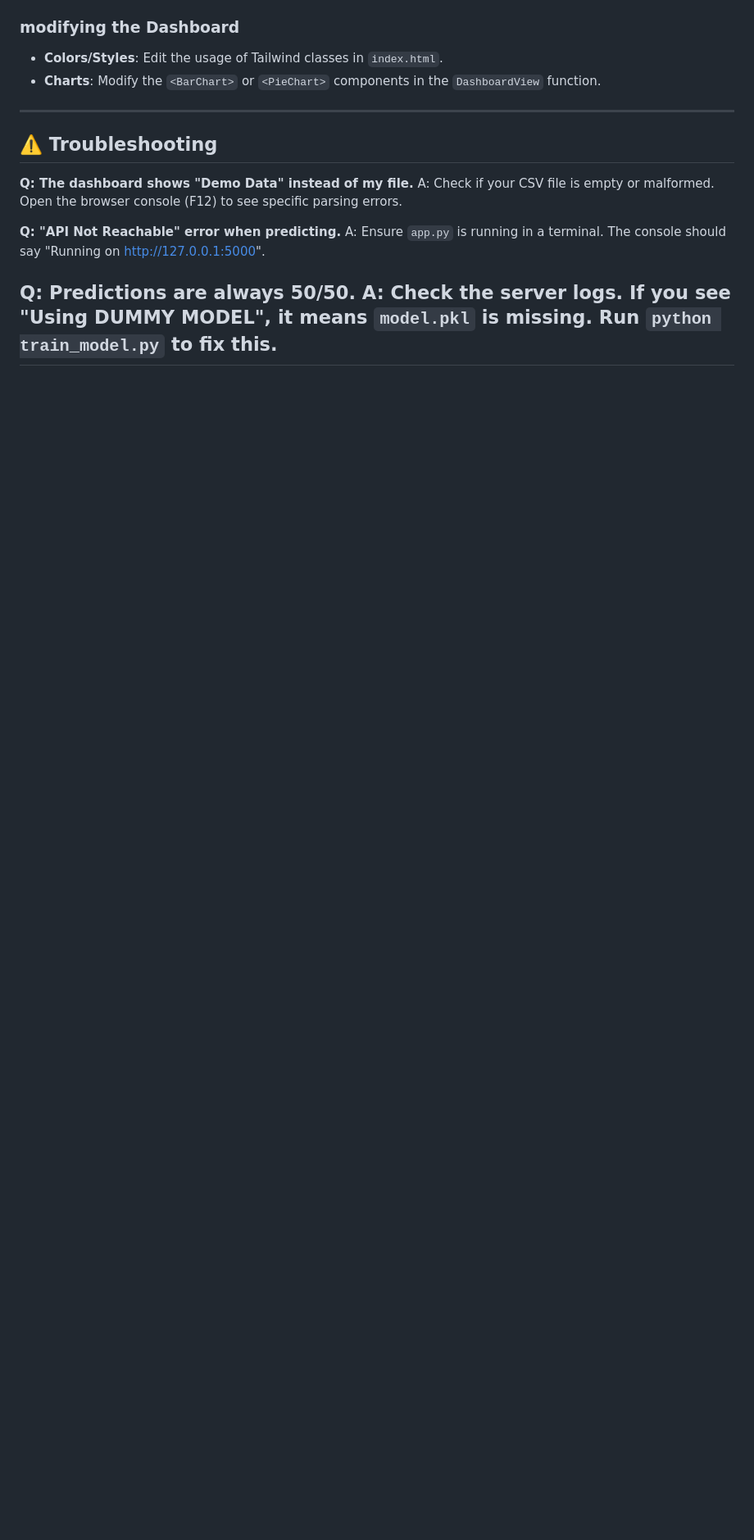
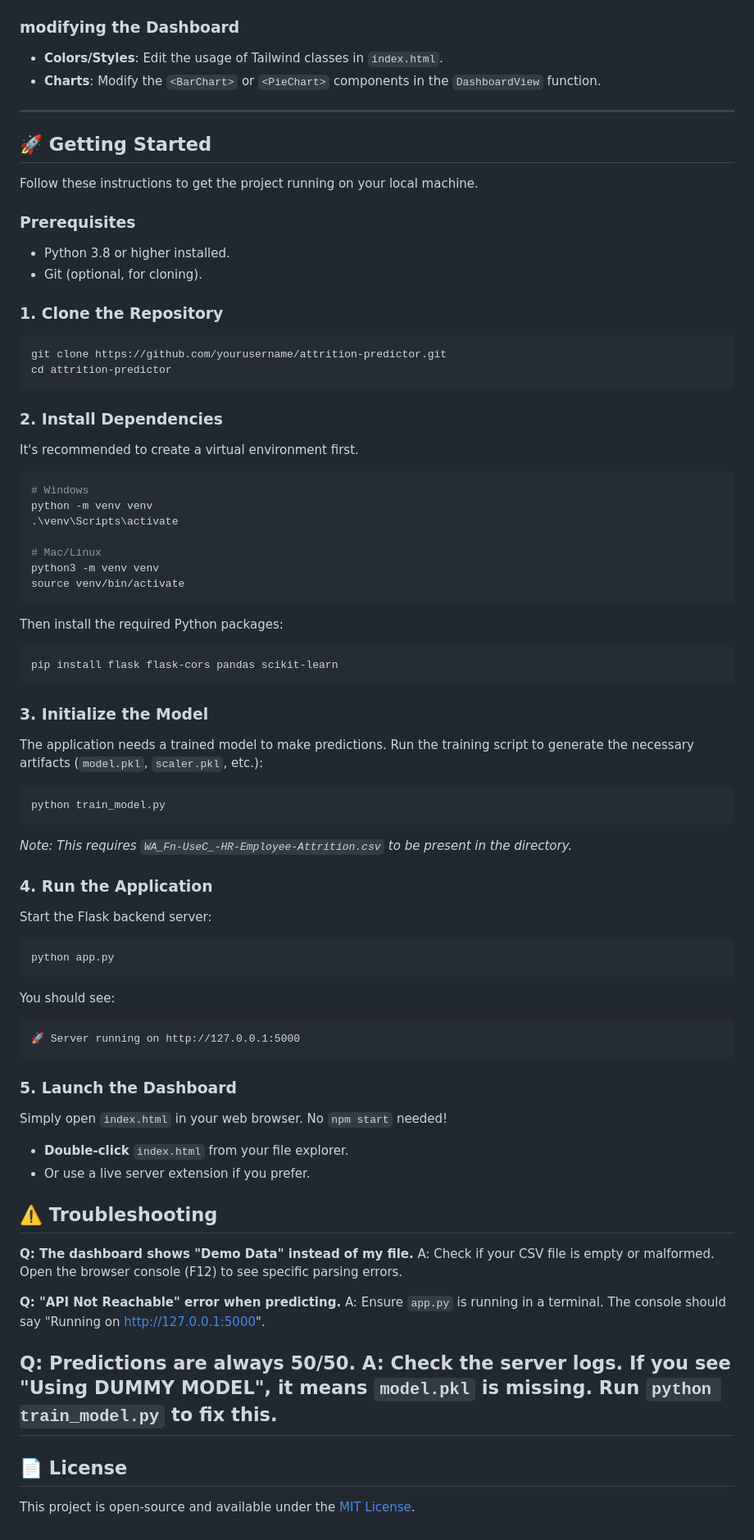
Before and after one commit to Samidha0811/Hr-Analysis, a Markdown page: README.md, the part around one of its changes. Shown at 82% size. GitHub-like rendering; blank space fills up the shorter version.

````diff
--- a/README.md
+++ b/README.md
@@ -183,6 +208,64 @@ To use your own data:
 *   **Charts**: Modify the `<BarChart>` or `<PieChart>` components in the `DashboardView` function.
 
 ---
+## 🚀 Getting Started
+
+Follow these instructions to get the project running on your local machine.
+
+### Prerequisites
+- Python 3.8 or higher installed.
+- Git (optional, for cloning).
+
+### 1. Clone the Repository
+```bash
+git clone https://github.com/yourusername/attrition-predictor.git
+cd attrition-predictor
+```
+
+### 2. Install Dependencies
+It's recommended to create a virtual environment first.
+
+```bash
+# Windows
+python -m venv venv
+.\venv\Scripts\activate
+
+# Mac/Linux
+python3 -m venv venv
+source venv/bin/activate
+```
+
+Then install the required Python packages:
+
+```bash
+pip install flask flask-cors pandas scikit-learn
+```
+
+### 3. Initialize the Model
+The application needs a trained model to make predictions. Run the training script to generate the necessary artifacts (`model.pkl`, `scaler.pkl`, etc.):
+
+```bash
+python train_model.py
+```
+*Note: This requires `WA_Fn-UseC_-HR-Employee-Attrition.csv` to be present in the directory.*
+
+### 4. Run the Application
+Start the Flask backend server:
+
+```bash
+python app.py
+```
+You should see:
+```
+🚀 Server running on http://127.0.0.1:5000
+```
+
+### 5. Launch the Dashboard
+Simply open `index.html` in your web browser. No `npm start` needed!
+- **Double-click** `index.html` from your file explorer.
+- Or use a live server extension if you prefer.
+
+
 
 ## ⚠️ Troubleshooting
 
@@ -195,3 +278,6 @@ A: Ensure `app.py` is running in a terminal. The console should say "Running on
 **Q: Predictions are always 50/50.**
 A: Check the server logs. If you see "Using DUMMY MODEL", it means `model.pkl` is missing. Run `python train_model.py` to fix this.
 ---
+
+## 📄 License
+This project is open-source and available under the [MIT License](LICENSE).
````
Also changed, not shown: other parts of README.md (+27 -2 lines).
